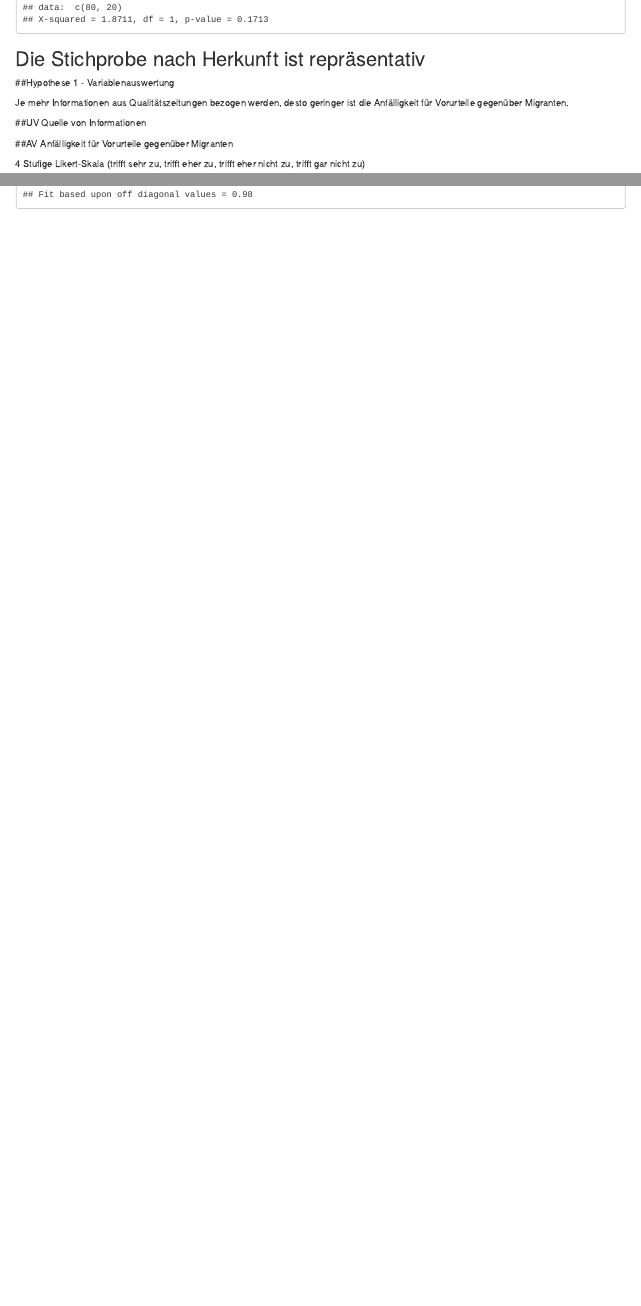
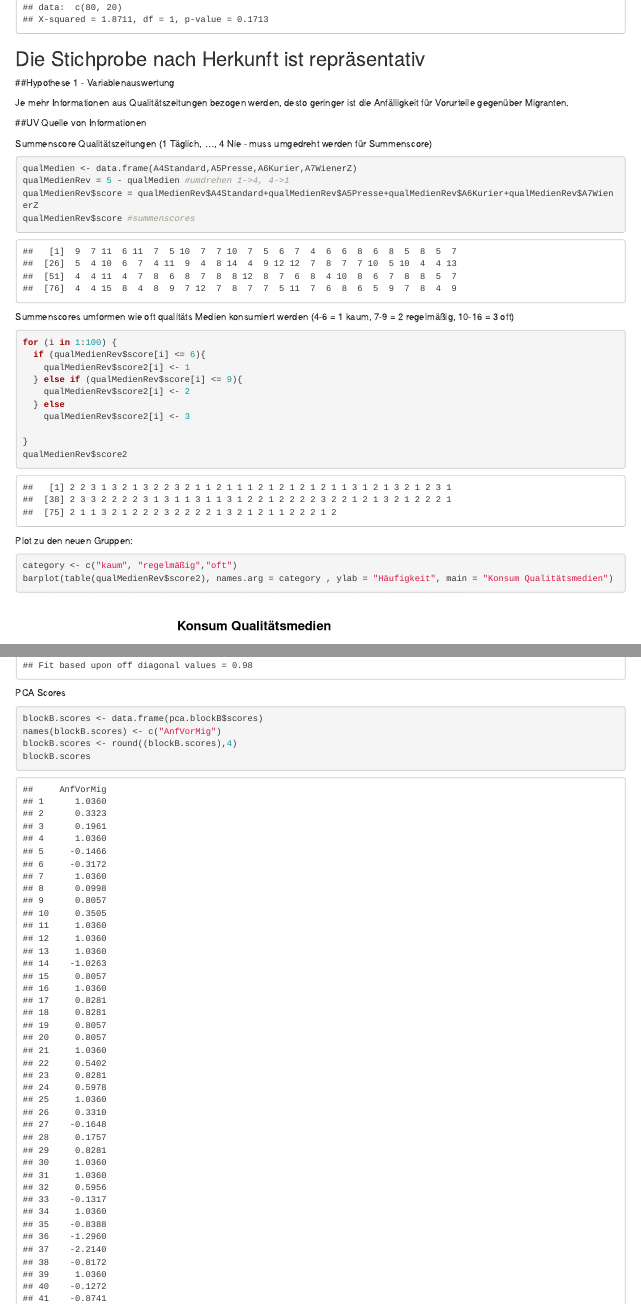
Before and after one commit to Rechnerpraktikum/EmpSoz2, an R Markdown document (Emp-Soz-2/endbericht_tests.Rmd): the page in a window 1100 px wide, from 2190 px down, and a second part further down, joined at a grey line. Rendered offline with R 4.5, knitr and Pandoc, with nearby package versions; drawn as R Markdown's standard HTML page in place of the format the file asks for; some code elsewhere in the file could not run offline.

Commit message:
hypothese 1 fast fertig

````diff
--- a/Emp-Soz-2/endbericht_tests.Rmd
+++ b/Emp-Soz-2/endbericht_tests.Rmd
@@ -9,6 +9,7 @@ knitr::opts_chunk$set(echo = TRUE)
 library(REdaS)
 library(rela)
 library(psych)
+library(ggplot2)
 
 dataset <- read.table("data/dataset.csv", header=TRUE, sep=";")
 attach(dataset)
@@ -98,11 +99,34 @@ Je mehr Informationen aus Qualitätszeitungen bezogen werden, desto geringer ist
 
 ##UV Quelle von Informationen
 
+Summenscore Qualitätszeitungen (1 Täglich, ..., 4 Nie - muss umgedreht werden für Summenscore)
+```{r}
+qualMedien <- data.frame(A4Standard,A5Presse,A6Kurier,A7WienerZ)
+qualMedienRev = 5 - qualMedien #umdrehen 1->4, 4->1
+qualMedienRev$score = qualMedienRev$A4Standard+qualMedienRev$A5Presse+qualMedienRev$A6Kurier+qualMedienRev$A7WienerZ
+qualMedienRev$score #summenscores
+
+```
+
+Summenscores umformen wie oft qualitäts Medien konsumiert werden (4-6 = 1 kaum, 7-9 = 2 regelmäßig, 10-16 = 3 oft)
+```{r}
 
 
+for (i in 1:100) {
+  if (qualMedienRev$score[i] <= 6){
+    qualMedienRev$score2[i] <- 1
+  } else if (qualMedienRev$score[i] <= 9){
+    qualMedienRev$score2[i] <- 2
+  } else
+    qualMedienRev$score2[i] <- 3
 
+}
+qualMedienRev$score2
+```
+Plot zu den neuen Gruppen:
 ```{r}
-
+category <- c("kaum", "regelmäßig","oft")
+barplot(table(qualMedienRev$score2), names.arg = category , ylab = "Häufigkeit", main = "Konsum Qualitätsmedien")
 ```
 
 ##AV Anfälligkeit für Vorurteile gegenüber Migranten
@@ -139,2 +162,11 @@ pca.blockB
 ```
 
+PCA Scores
+```{r}
+blockB.scores <- data.frame(pca.blockB$scores)
+names(blockB.scores) <- c("AnfVorMig")
+blockB.scores <- round((blockB.scores),4)
+blockB.scores
+```
+
+```{r}
````
Also changed, not shown: Emp-Soz-2/endbericht_tests.Rmd (11 more changed lines).
